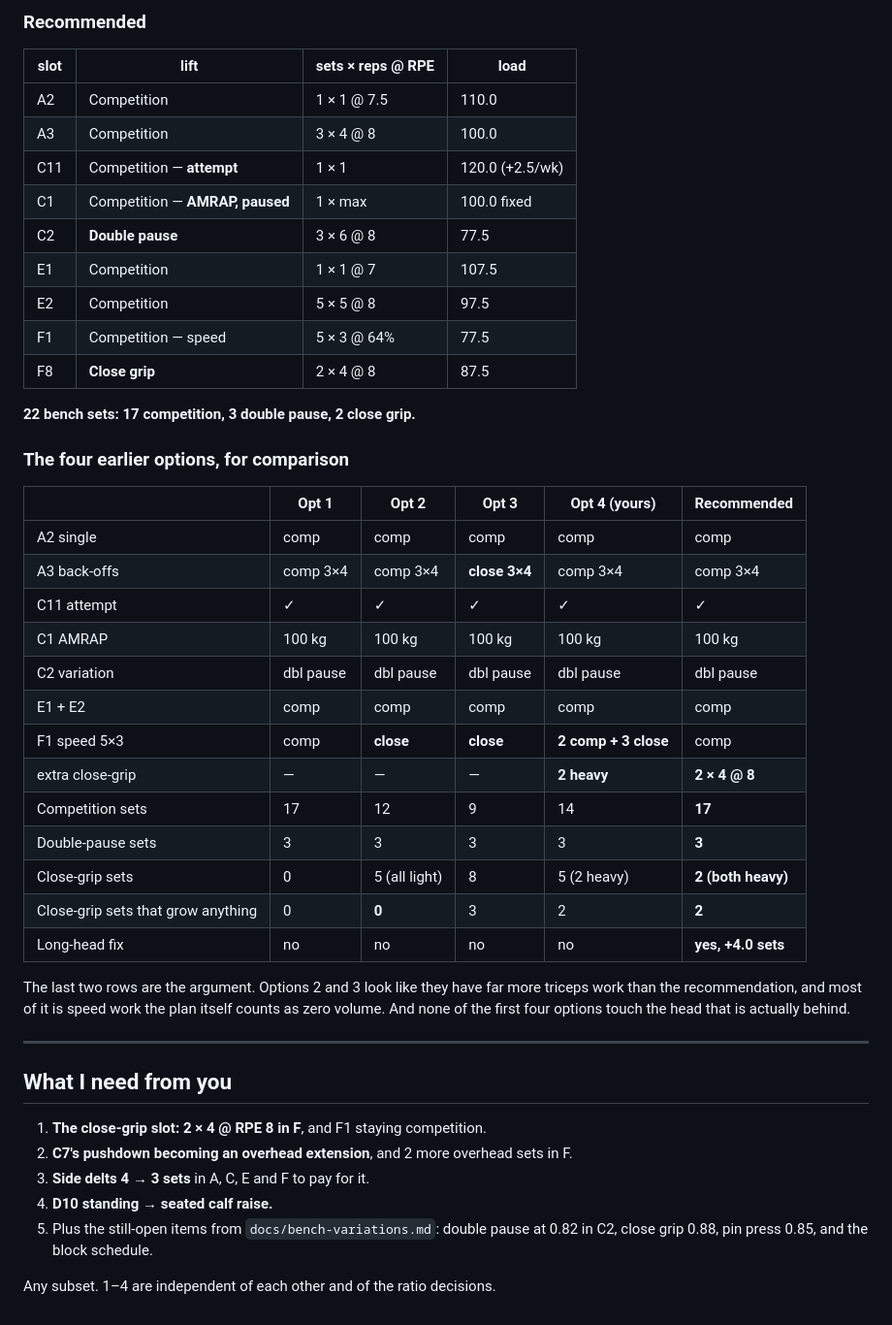
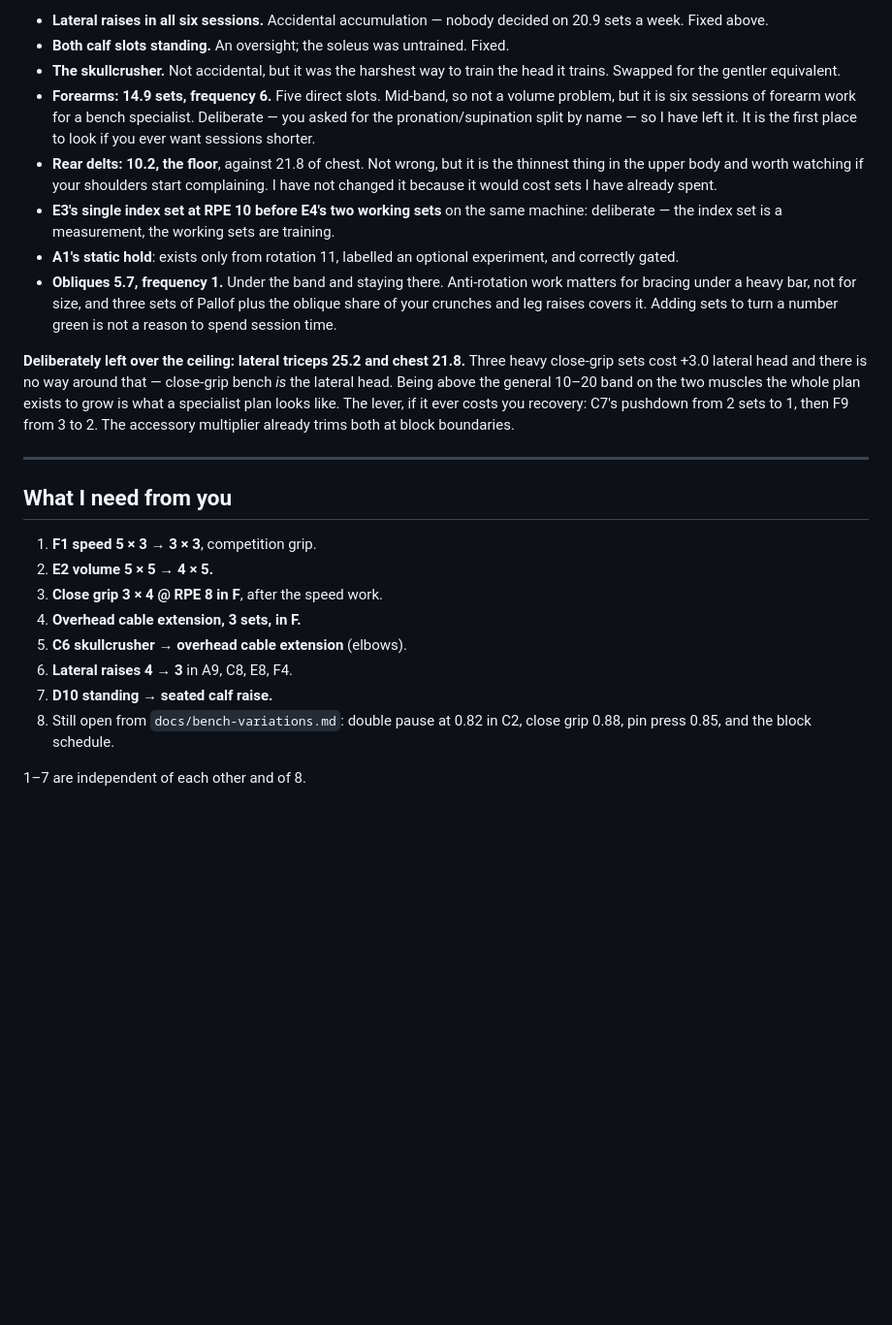
Before and after one commit to FranVuckovic/bulk-source, a Markdown page: docs/programme-review.md, the part around one of its changes. Shown at 97% size. GitHub-like rendering; blank space fills up the shorter version.

```diff
--- a/docs/programme-review.md
+++ b/docs/programme-review.md
@@ -180,53 +172,47 @@ max 105.0 (0.88), double-pause max 97.5 (0.82).
 
-### Recommended
+- **Lateral raises in all six sessions.** Accidental accumulation — nobody
+  decided on 20.9 sets a week. Fixed above.
+- **Both calf slots standing.** An oversight; the soleus was untrained. Fixed.
+- **The skullcrusher.** Not accidental, but it was the harshest way to train
+  the head it trains. Swapped for the gentler equivalent.
+- **Forearms: 14.9 sets, frequency 6.** Five direct slots. Mid-band, so not a
+  volume problem, but it is six sessions of forearm work for a bench specialist.
+  Deliberate — you asked for the pronation/supination split by name — so I have
+  left it. It is the first place to look if you ever want sessions shorter.
+- **Rear delts: 10.2, the floor**, against 21.8 of chest. Not wrong, but it is
+  the thinnest thing in the upper body and worth watching if your shoulders
+  start complaining. I have not changed it because it would cost sets I have
+  already spent.
+- **E3's single index set at RPE 10 before E4's two working sets** on the same
+  machine: deliberate — the index set is a measurement, the working sets are
+  training.
+- **A1's static hold**: exists only from rotation 11, labelled an optional
+  experiment, and correctly gated.
+- **Obliques 5.7, frequency 1.** Under the band and staying there. Anti-rotation
+  work matters for bracing under a heavy bar, not for size, and three sets of
+  Pallof plus the oblique share of your crunches and leg raises covers it.
+  Adding sets to turn a number green is not a reason to spend session time.
 
-| slot | lift | sets × reps @ RPE | load |
-|---|---|---|---|
-| A2 | Competition | 1 × 1 @ 7.5 | 110.0 |
-| A3 | Competition | 3 × 4 @ 8 | 100.0 |
-| C11 | Competition — **attempt** | 1 × 1 | 120.0 (+2.5/wk) |
-| C1 | Competition — **AMRAP, paused** | 1 × max | 100.0 fixed |
-| C2 | **Double pause** | 3 × 6 @ 8 | 77.5 |
-| E1 | Competition | 1 × 1 @ 7 | 107.5 |
-| E2 | Competition | 5 × 5 @ 8 | 97.5 |
-| F1 | Competition — speed | 5 × 3 @ 64% | 77.5 |
-| F8 | **Close grip** | 2 × 4 @ 8 | 87.5 |
-
-**22 bench sets: 17 competition, 3 double pause, 2 close grip.**
-
-### The four earlier options, for comparison
-
-| | Opt 1 | Opt 2 | Opt 3 | Opt 4 (yours) | **Recommended** |
-|---|---|---|---|---|---|
-| A2 single | comp | comp | comp | comp | comp |
-| A3 back-offs | comp 3×4 | comp 3×4 | **close 3×4** | comp 3×4 | comp 3×4 |
-| C11 attempt | ✓ | ✓ | ✓ | ✓ | ✓ |
-| C1 AMRAP | 100 kg | 100 kg | 100 kg | 100 kg | 100 kg |
-| C2 variation | dbl pause | dbl pause | dbl pause | dbl pause | dbl pause |
-| E1 + E2 | comp | comp | comp | comp | comp |
-| F1 speed 5×3 | comp | **close** | **close** | **2 comp + 3 close** | comp |
-| extra close-grip | — | — | — | **2 heavy** | **2 × 4 @ 8** |
-| Competition sets | 17 | 12 | 9 | 14 | **17** |
-| Double-pause sets | 3 | 3 | 3 | 3 | **3** |
-| Close-grip sets | 0 | 5 (all light) | 8 | 5 (2 heavy) | **2 (both heavy)** |
-| Close-grip sets that grow anything | 0 | **0** | 3 | 2 | **2** |
-| Long-head fix | no | no | no | no | **yes, +4.0 sets** |
-
-The last two rows are the argument. Options 2 and 3 look like they have far
-more triceps work than the recommendation, and most of it is speed work the
-plan itself counts as zero volume. And none of the first four options touch the
-head that is actually behind.
+**Deliberately left over the ceiling: lateral triceps 25.2 and chest 21.8.**
+Three heavy close-grip sets cost +3.0 lateral head and there is no way around
+that — close-grip bench *is* the lateral head. Being above the general 10–20
+band on the two muscles the whole plan exists to grow is what a specialist plan
+looks like. The lever, if it ever costs you recovery: C7's pushdown from 2 sets
+to 1, then F9 from 3 to 2. The accessory multiplier already trims both at block
+boundaries.
 
 ---
 
 ## What I need from you
 
-1. **The close-grip slot: 2 × 4 @ RPE 8 in F**, and F1 staying competition.
-2. **C7's pushdown becoming an overhead extension**, and 2 more overhead sets
-   in F.
-3. **Side delts 4 → 3 sets** in A, C, E and F to pay for it.
-4. **D10 standing → seated calf raise.**
-5. Plus the still-open items from `docs/bench-variations.md`: double pause at
-   0.82 in C2, close grip 0.88, pin press 0.85, and the block schedule.
+1. **F1 speed 5 × 3 → 3 × 3**, competition grip.
+2. **E2 volume 5 × 5 → 4 × 5.**
+3. **Close grip 3 × 4 @ RPE 8 in F**, after the speed work.
+4. **Overhead cable extension, 3 sets, in F.**
+5. **C6 skullcrusher → overhead cable extension** (elbows).
+6. **Lateral raises 4 → 3** in A9, C8, E8, F4.
+7. **D10 standing → seated calf raise.**
+8. Still open from `docs/bench-variations.md`: double pause at 0.82 in C2,
+   close grip 0.88, pin press 0.85, and the block schedule.
 
-Any subset. 1–4 are independent of each other and of the ratio decisions.
+1–7 are independent of each other and of 8.
```
Also changed, not shown: other parts of docs/programme-review.md (+111 -119 lines).
